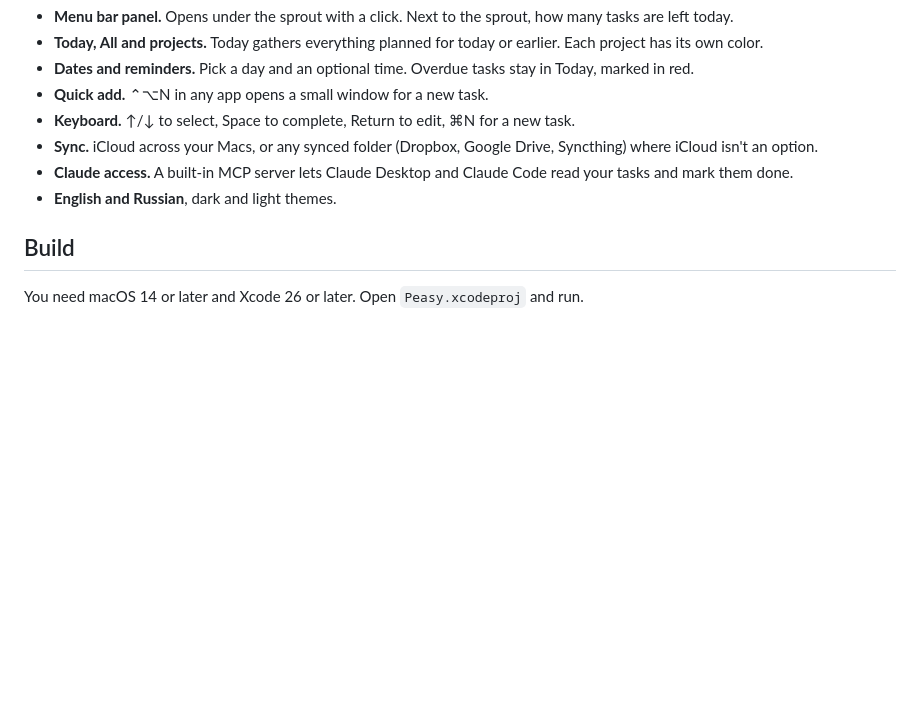
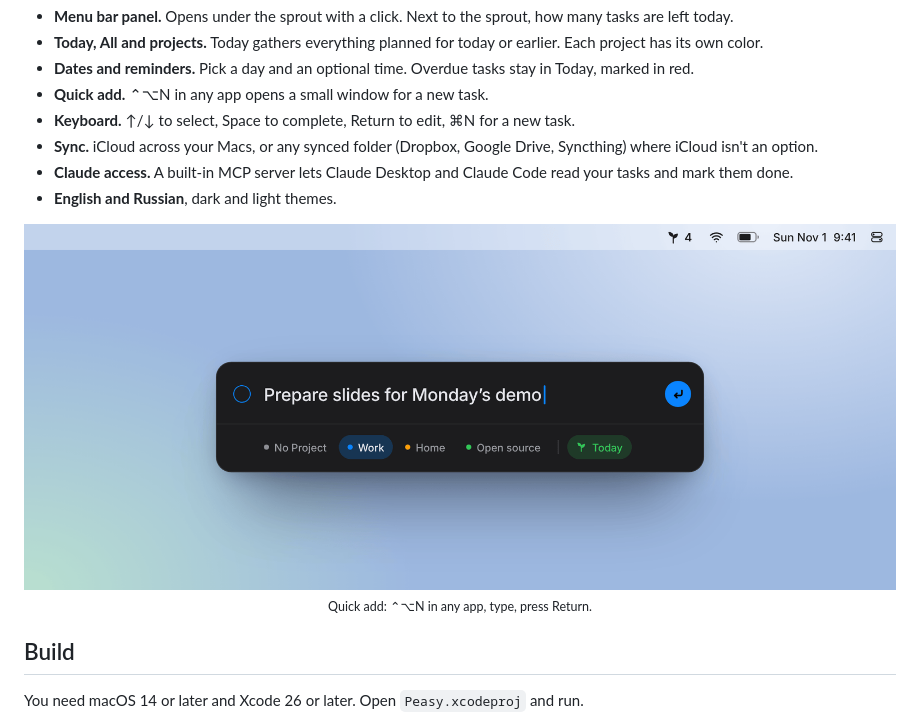
Before and after one commit to artdima/peasy, a Markdown page: README.md, the part around the change. Rendered like a GitHub page; pictures changed too: docs/quick-add.png (added); blank space fills up the shorter version.

Commit message:
Put the quick add screenshot on a lighter wallpaper

```diff
--- a/README.md
+++ b/README.md
@@ -14,6 +14,12 @@
 - **Sync.** iCloud across your Macs, or any synced folder (Dropbox, Google Drive, Syncthing) where iCloud isn't an option.
 - **Claude access.** A built-in MCP server lets Claude Desktop and Claude Code read your tasks and mark them done.
 - **English and Russian**, dark and light themes.
+
+<p align="center">
+  <img src="docs/quick-add.png" alt="Quick add window with a new task, a project and Today picked">
+  <br>
+  <sub>Quick add: ⌃⌥N in any app, type, press Return.</sub>
+</p>
 
 ## Build
 
```
